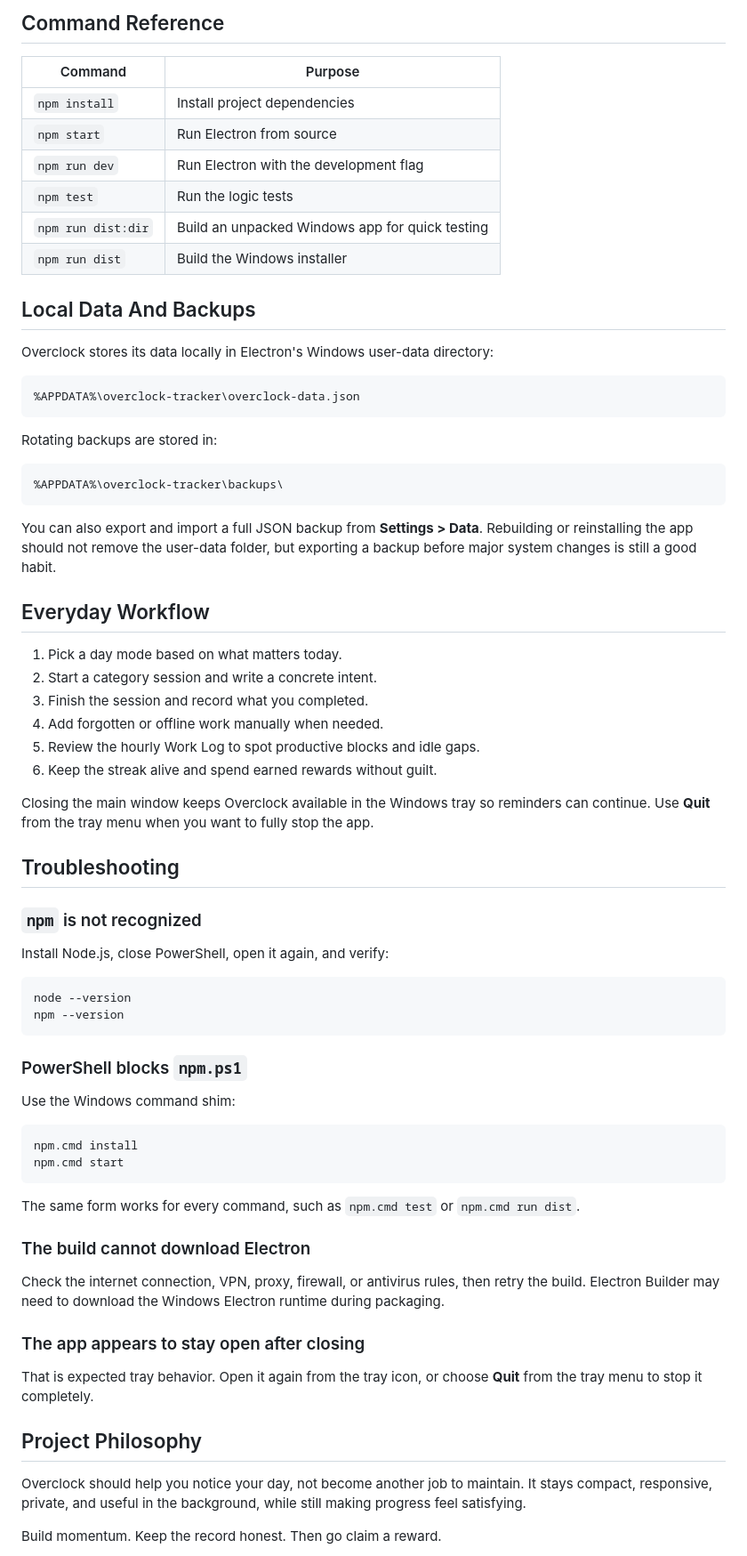
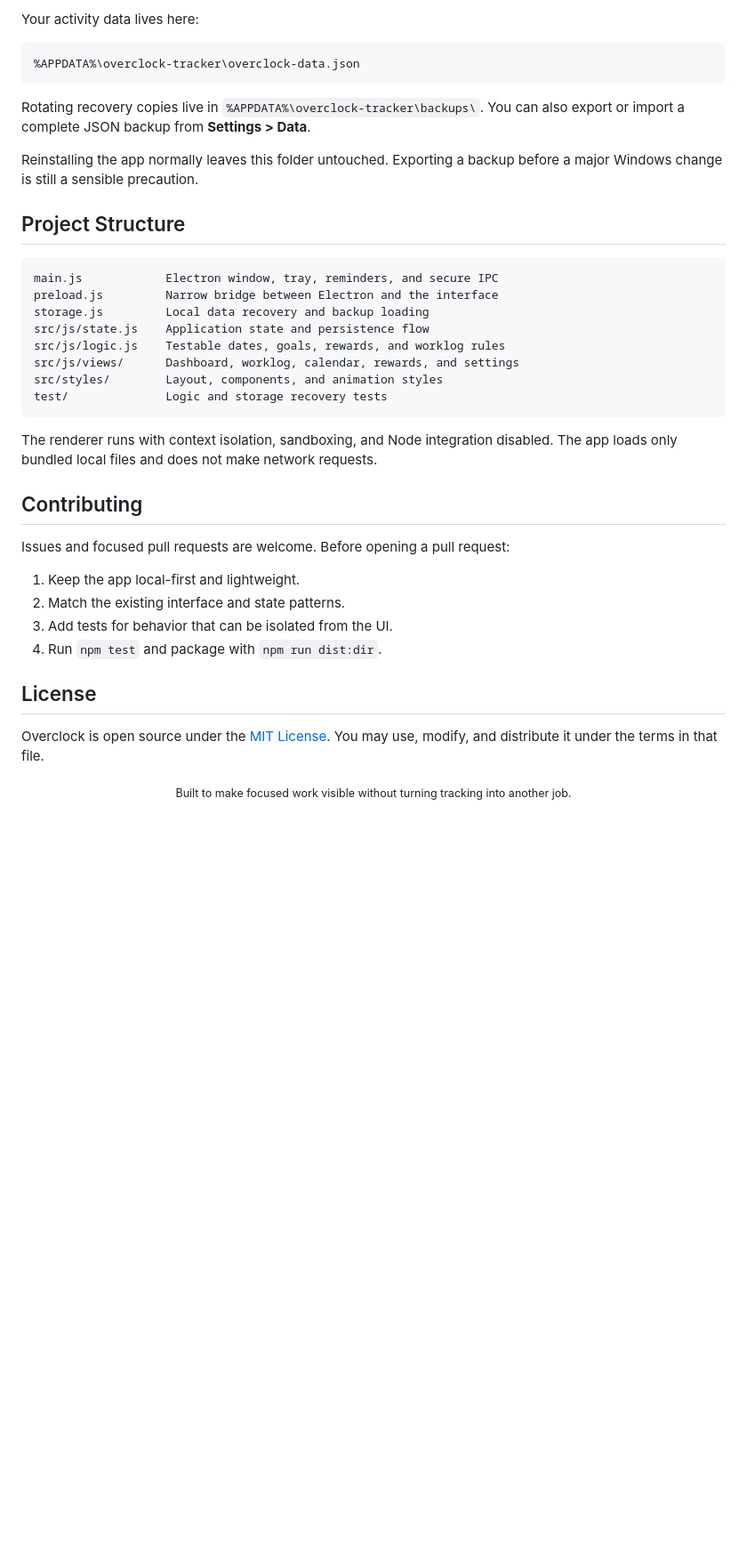
Before and after one commit to dhrish-s/OVERCLOCK, a Markdown page: README.md, the part around the change printed below. Shown: that part at 89% size. Drawn GitHub-style; blank space fills up the shorter version.

````diff
--- a/README.md
+++ b/README.md
@@ -113,73 +118,41 @@ The installer is not currently code-signed. Windows SmartScreen may show an Unkn
-## Command Reference
-
-| Command | Purpose |
-| --- | --- |
-| `npm install` | Install project dependencies |
-| `npm start` | Run Electron from source |
-| `npm run dev` | Run Electron with the development flag |
-| `npm test` | Run the logic tests |
-| `npm run dist:dir` | Build an unpacked Windows app for quick testing |
-| `npm run dist` | Build the Windows installer |
-
-## Local Data And Backups
-
-Overclock stores its data locally in Electron's Windows user-data directory:
+Your activity data lives here:
 
 ```text
 %APPDATA%\overclock-tracker\overclock-data.json
 ```
 
-Rotating backups are stored in:
+Rotating recovery copies live in `%APPDATA%\overclock-tracker\backups\`. You can also export or import a complete JSON backup from **Settings > Data**.
+
+Reinstalling the app normally leaves this folder untouched. Exporting a backup before a major Windows change is still a sensible precaution.
+
+## Project Structure
 
 ```text
-%APPDATA%\overclock-tracker\backups\
+main.js            Electron window, tray, reminders, and secure IPC
+preload.js         Narrow bridge between Electron and the interface
+storage.js         Local data recovery and backup loading
+src/js/state.js    Application state and persistence flow
+src/js/logic.js    Testable dates, goals, rewards, and worklog rules
+src/js/views/      Dashboard, worklog, calendar, rewards, and settings
+src/styles/        Layout, components, and animation styles
+test/              Logic and storage recovery tests
 ```
 
-You can also export and import a full JSON backup from **Settings > Data**. Rebuilding or reinstalling the app should not remove the user-data folder, but exporting a backup before major system changes is still a good habit.
+The renderer runs with context isolation, sandboxing, and Node integration disabled. The app loads only bundled local files and does not make network requests.
 
-## Everyday Workflow
+## Contributing
 
-1. Pick a day mode based on what matters today.
-2. Start a category session and write a concrete intent.
-3. Finish the session and record what you completed.
-4. Add forgotten or offline work manually when needed.
-5. Review the hourly Work Log to spot productive blocks and idle gaps.
-6. Keep the streak alive and spend earned rewards without guilt.
+Issues and focused pull requests are welcome. Before opening a pull request:
 
-Closing the main window keeps Overclock available in the Windows tray so reminders can continue. Use **Quit** from the tray menu when you want to fully stop the app.
+1. Keep the app local-first and lightweight.
+2. Match the existing interface and state patterns.
+3. Add tests for behavior that can be isolated from the UI.
+4. Run `npm test` and package with `npm run dist:dir`.
 
-## Troubleshooting
+## License
 
-### `npm` is not recognized
+Overclock is open source under the [MIT License](LICENSE). You may use, modify, and distribute it under the terms in that file.
 
-Install Node.js, close PowerShell, open it again, and verify:
-
-```powershell
-node --version
-npm --version
-```
-
-### PowerShell blocks `npm.ps1`
-
-Use the Windows command shim:
-
-```powershell
-npm.cmd install
-npm.cmd start
-```
-
-The same form works for every command, such as `npm.cmd test` or `npm.cmd run dist`.
-
-### The build cannot download Electron
-
-Check the internet connection, VPN, proxy, firewall, or antivirus rules, then retry the build. Electron Builder may need to download the Windows Electron runtime during packaging.
-
-### The app appears to stay open after closing
-
-That is expected tray behavior. Open it again from the tray icon, or choose **Quit** from the tray menu to stop it completely.
-
-## Project Philosophy
-
-Overclock should help you notice your day, not become another job to maintain. It stays compact, responsive, private, and useful in the background, while still making progress feel satisfying.
-
-Build momentum. Keep the record honest. Then go claim a reward.
+<div align="center">
+  <sub>Built to make focused work visible without turning tracking into another job.</sub>
+</div>
````
Also changed, not shown: other parts of README.md (+82 -77 lines), docs/images/overclock-dashboard.png (added).
